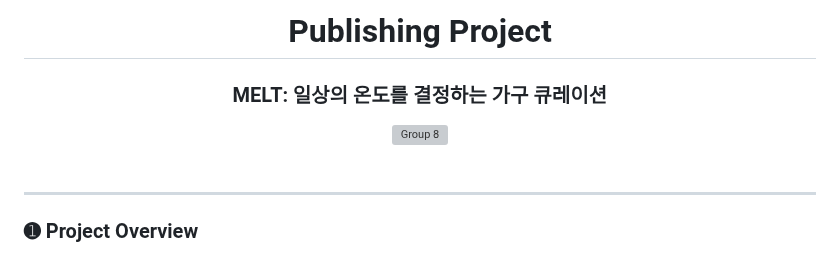
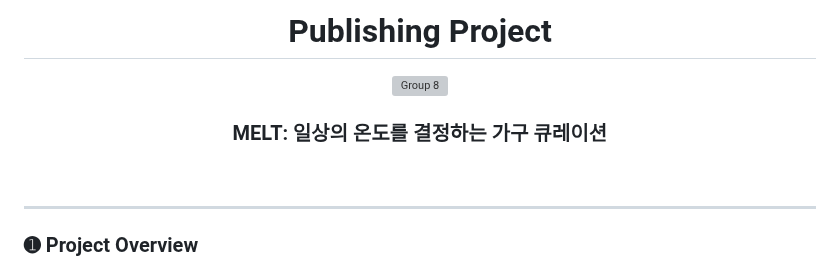
Before and after one commit to YOON-J11/MELT, a Markdown page: README.md, the part around the change. Rendered like a GitHub page; grey boxes are pictures that could not be loaded.

```diff
--- a/README.md
+++ b/README.md
@@ -1,10 +1,7 @@
 <div align="center">
-
   <h1>Publishing Project</h1>
-  <h3>MELT: 일상의 온도를 결정하는 가구 큐레이션</h3>
-
   <img width="770" height="160" alt="Group 8" src="https://github.com/user-attachments/assets/815e9693-64b6-4623-aa07-a0dc2b6ca8a1" />
-
+<h3>MELT: 일상의 온도를 결정하는 가구 큐레이션</h3>
 </div>
 
 <br>
```
